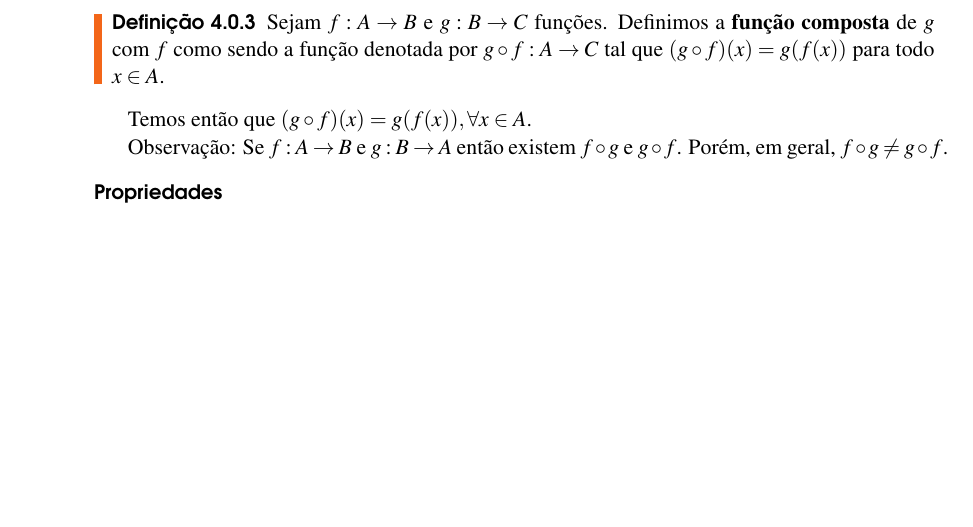
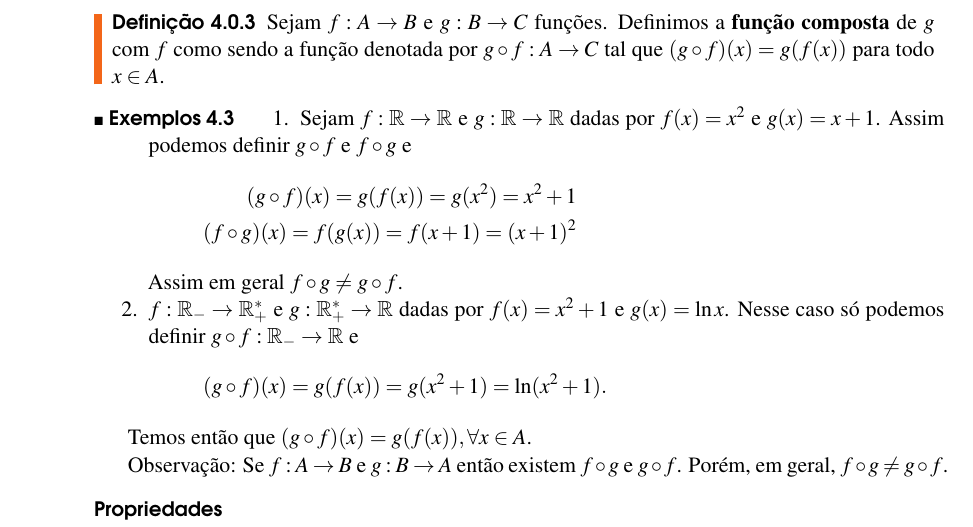
Before and after one commit to jfreitasunb/Algebra-1, a LaTeX book (Algebra_1.tex, which reads funcoes.tex): part of page 25 of 30, cut so that both start at the same text, the shorter picture padded with empty space. Compiled offline with XeLaTeX.

Commit message:
Exemplos de composição de funções.

```diff
--- a/funcoes.tex
+++ b/funcoes.tex
@@ -113,6 +113,22 @@ O conjunto $A$ {\'e} chamado de \textbf{dom{\'\i}nio} de $f$ e será denotado po
 \begin{definicao}
 	Sejam $f : A \to B$ e $g : B \to C$ funções. Definimos a \textbf{função composta} de $g$ com $f$ como sendo a função denotada por $g \circ f : A \to C$ tal que $(g\circ f)(x) = g(f(x))$ para todo $x \in A$.
 \end{definicao}
+
+\begin{exemplos}
+	\begin{enumerate}
+		\item Sejam $f : \real \to \real$ e $g : \real \to \real$ dadas por $f(x) = x^2$ e $g(x) = x + 1$. Assim podemos definir $g \circ f$ e $f \circ g$ e
+		\begin{align*}
+			(g\circ f)(x) = g(f(x)) = g(x^2) = x^2 + 1\\
+			(f\circ g)(x) = f(g(x)) = f(x + 1) = (x + 1)^2
+		\end{align*}
+		Assim em geral $f \circ g \ne g \circ f$.
+
+		\item $f : \real_- \to \real^*_+$ e $g : \real^*_+ \to \real$ dadas por $f(x) = x^2 + 1$ e $g(x) = \ln x$. Nesse caso só podemos definir $g \circ f : \real_- \to \real$ e
+		\[
+			(g\circ f)(x) = g(f(x)) = g(x^2 + 1) = \ln(x^2 + 1).
+		\]
+	\end{enumerate}
+\end{exemplos}
 
 Temos ent{\~a}o que $(g\circ f)(x)=g(f(x)), \forall x\in A$.
 
```
